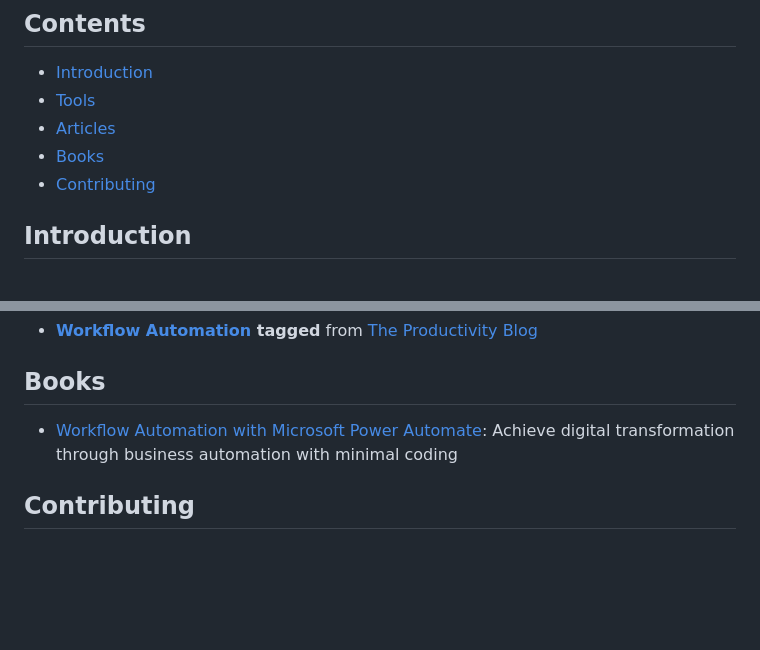
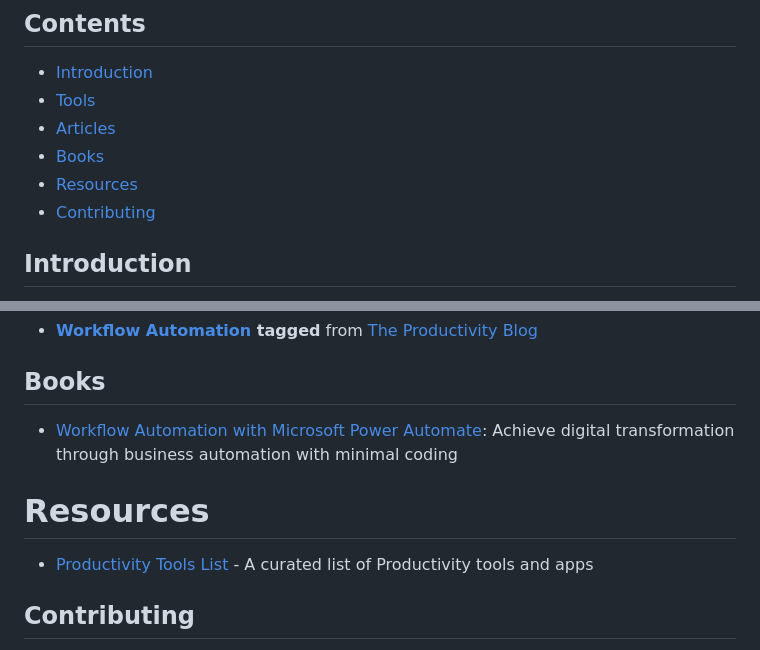
Before and after one commit to dariubs/awesome-workflow-automation, a Markdown page: readme.md, 2 parts joined by grey strips. GitHub-like rendering; blank space fills up the shorter version.

Commit message:
add resources section

```diff
--- a/readme.md
+++ b/readme.md
@@ -7,6 +7,7 @@ A curated list of Awesome Workflow Automation Software, Tools, Articles, Resourc
 - [Tools](#tools)
 - [Articles](#articles)
 - [Books](#books)
+- [Resources](#resources)
 - [Contributing](#contributing)
 
 ## Introduction
@@ -41,6 +42,10 @@ A collection of powerful tools for automating workflows, enhancing productivity,
 - [Workflow Automation with Microsoft Power Automate](https://www.amazon.com/Workflow-Automation-Microsoft-Power-Automate/dp/1839213795): Achieve digital transformation through business automation with minimal coding
 
 
+# Resources
+
+- [Productivity Tools List](https://productivity.directory) - A curated list of Productivity tools and apps
+
 ## Contributing
 Your contributions are always welcome! Please read the [contributing guide](CONTRIBUTING.md) before making a pull request.
 
```
